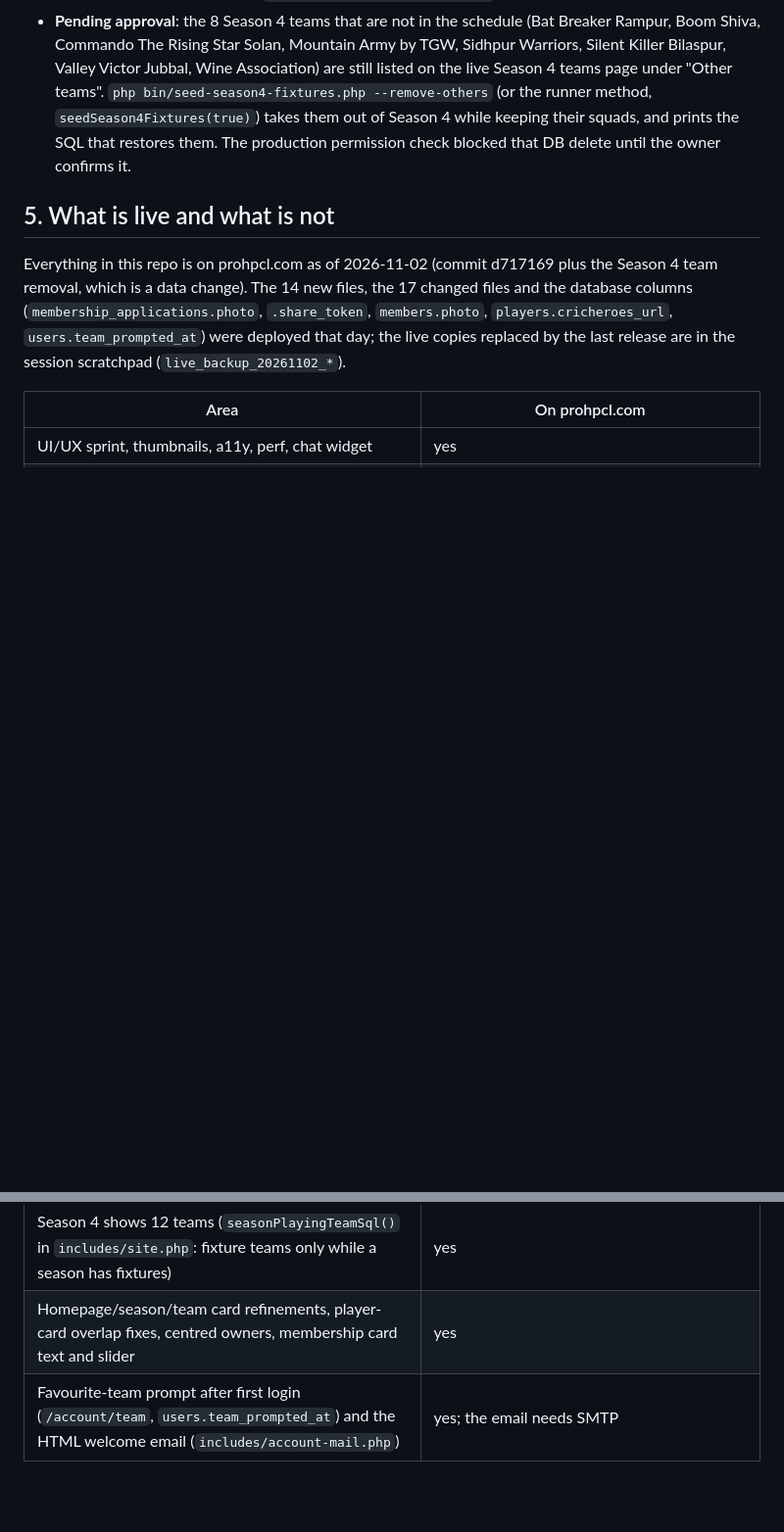
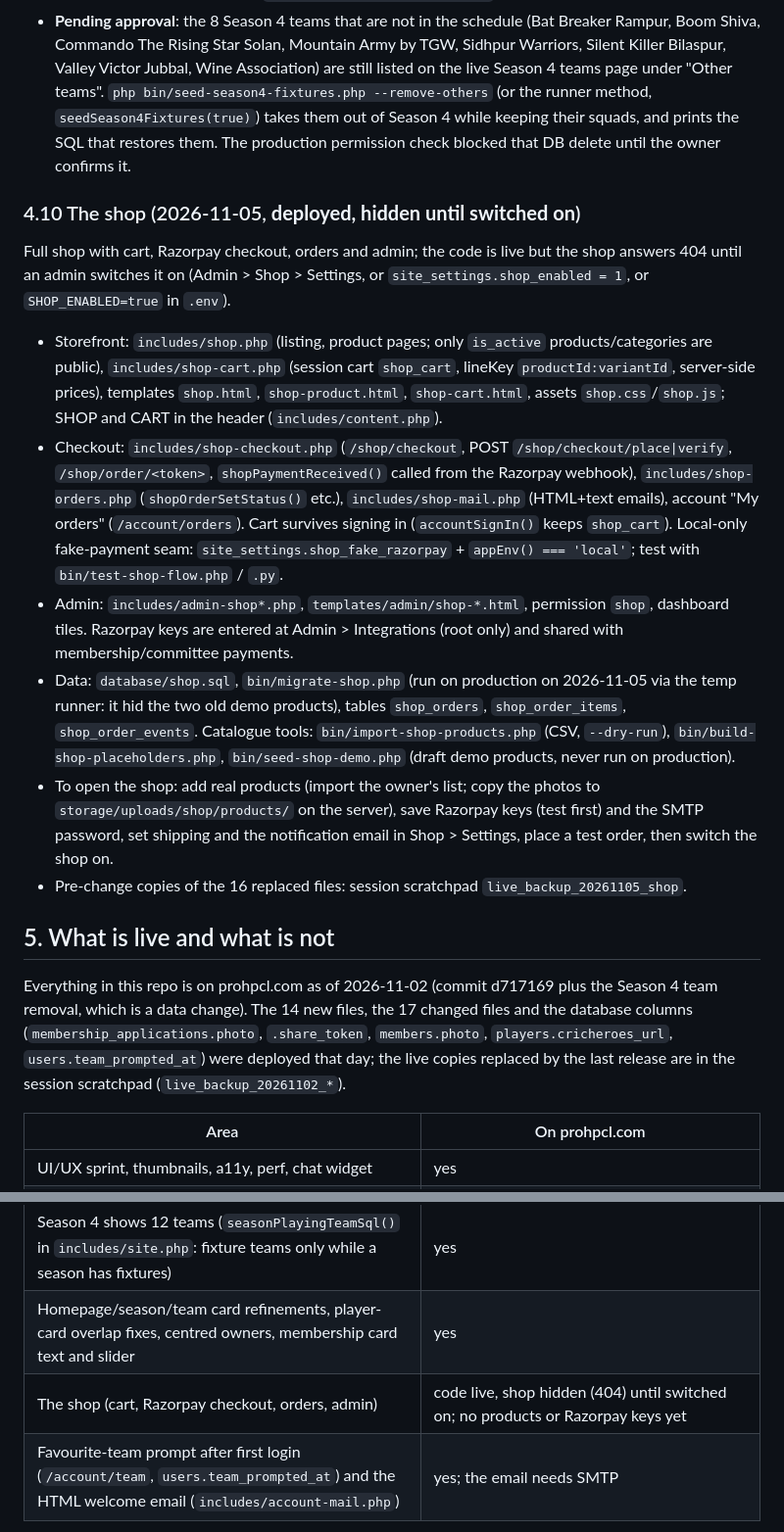
Before and after one commit to cldxciv/hpcl, a Markdown page: progress.md, 2 parts joined by grey strips. Shown at 98% size. Rendered like a GitHub page; blank space fills up the shorter version.

Commit message:
progress.md: the shop is deployed (hidden until switched on)
Co-Authored-By: Claude Sonnet 5.5 <noreply@anthropic.com>

```diff
--- a/progress.md
+++ b/progress.md
@@ -89,6 +89,15 @@ The organisers' "PRO HPCL 2026 Fixtures" PDF is published at `/fixtures` (and `/
 - **Deployed as an isolated release**: only `index.php`, `includes/teams.php`, `includes/catalog.php`, `header.html`, `footer.html` plus the new `includes/fixtures.php` and `includes/templates/fixtures.html` were changed on the server (the same edit script was applied to fresh copies of the live files, so none of the other pending work shipped). Pre-change copies of the five files are in the session backup `live_backup_20261102_fixtures`.
 - **Pending approval**: the 8 Season 4 teams that are not in the schedule (Bat Breaker Rampur, Boom Shiva, Commando The Rising Star Solan, Mountain Army by TGW, Sidhpur Warriors, Silent Killer Bilaspur, Valley Victor Jubbal, Wine Association) are still listed on the live Season 4 teams page under "Other teams". `php bin/seed-season4-fixtures.php --remove-others` (or the runner method, `seedSeason4Fixtures(true)`) takes them out of Season 4 while keeping their squads, and prints the SQL that restores them. The production permission check blocked that DB delete until the owner confirms it.
 
+### 4.10 The shop (2026-11-05, **deployed, hidden until switched on**)
+Full shop with cart, Razorpay checkout, orders and admin; the code is live but the shop answers 404 until an admin switches it on (Admin > Shop > Settings, or `site_settings.shop_enabled = 1`, or `SHOP_ENABLED=true` in `.env`).
+- Storefront: `includes/shop.php` (listing, product pages; only `is_active` products/categories are public), `includes/shop-cart.php` (session cart `shop_cart`, lineKey `productId:variantId`, server-side prices), templates `shop.html`, `shop-product.html`, `shop-cart.html`, assets `shop.css`/`shop.js`; SHOP and CART in the header (`includes/content.php`).
+- Checkout: `includes/shop-checkout.php` (`/shop/checkout`, POST `/shop/checkout/place|verify`, `/shop/order/<token>`, `shopPaymentReceived()` called from the Razorpay webhook), `includes/shop-orders.php` (`shopOrderSetStatus()` etc.), `includes/shop-mail.php` (HTML+text emails), account "My orders" (`/account/orders`). Cart survives signing in (`accountSignIn()` keeps `shop_cart`). Local-only fake-payment seam: `site_settings.shop_fake_razorpay` + `appEnv() === 'local'`; test with `bin/test-shop-flow.php` / `.py`.
+- Admin: `includes/admin-shop*.php`, `templates/admin/shop-*.html`, permission `shop`, dashboard tiles. Razorpay keys are entered at Admin > Integrations (root only) and shared with membership/committee payments.
+- Data: `database/shop.sql`, `bin/migrate-shop.php` (run on production on 2026-11-05 via the temp runner: it hid the two old demo products), tables `shop_orders`, `shop_order_items`, `shop_order_events`. Catalogue tools: `bin/import-shop-products.php` (CSV, `--dry-run`), `bin/build-shop-placeholders.php`, `bin/seed-shop-demo.php` (draft demo products, never run on production).
+- To open the shop: add real products (import the owner's list; copy the photos to `storage/uploads/shop/products/` on the server), save Razorpay keys (test first) and the SMTP password, set shipping and the notification email in Shop > Settings, place a test order, then switch the shop on.
+- Pre-change copies of the 16 replaced files: session scratchpad `live_backup_20261105_shop`.
+
 ## 5. What is live and what is not
 
 Everything in this repo is on prohpcl.com as of 2026-11-02 (commit d717169 plus the Season 4 team removal, which is a data change). The 14 new files, the 17 changed files and the database columns (`membership_applications.photo`, `.share_token`, `members.photo`, `players.cricheroes_url`, `users.team_prompted_at`) were deployed that day; the live copies replaced by the last release are in the session scratchpad (`live_backup_20261102_*`).
@@ -103,6 +112,7 @@ Everything in this repo is on prohpcl.com as of 2026-11-02 (commit d717169 plus
 | The 8 non-fixture teams removed from Season 4 (squads kept) | yes (2026-11-02); restore SQL: `INSERT INTO season_teams (season_id, team_id, pool) VALUES (4, <id>, NULL)` for ids 44, 42, 50, 43, 31, 40, 46, 17 |
 | Season 4 shows 12 teams (`seasonPlayingTeamSql()` in `includes/site.php`: fixture teams only while a season has fixtures) | yes |
 | Homepage/season/team card refinements, player-card overlap fixes, centred owners, membership card text and slider | yes |
+| The shop (cart, Razorpay checkout, orders, admin) | code live, shop hidden (404) until switched on; no products or Razorpay keys yet |
 | Favourite-team prompt after first login (`/account/team`, `users.team_prompted_at`) and the HTML welcome email (`includes/account-mail.php`) | yes; the email needs SMTP |
 
 ## 6. Known gaps and next steps
```
